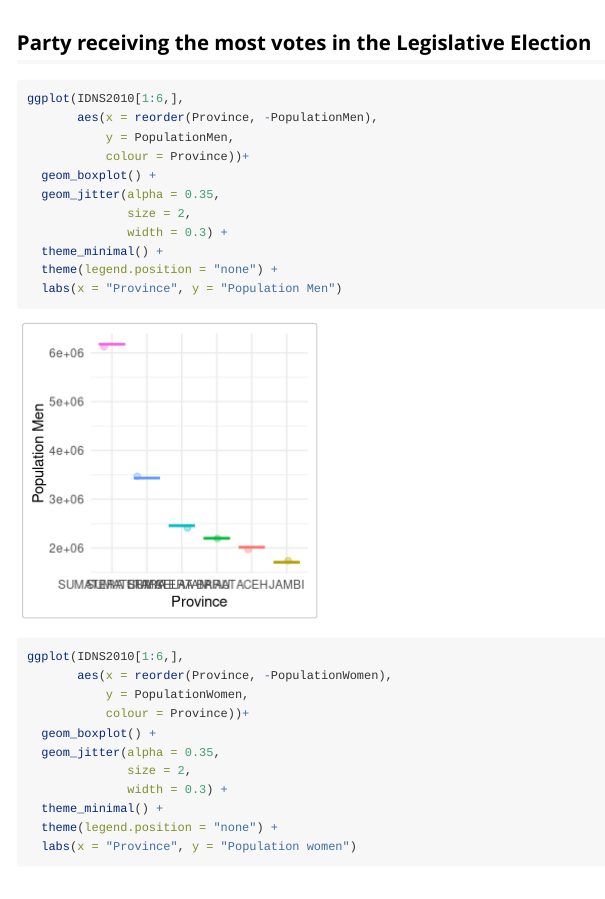
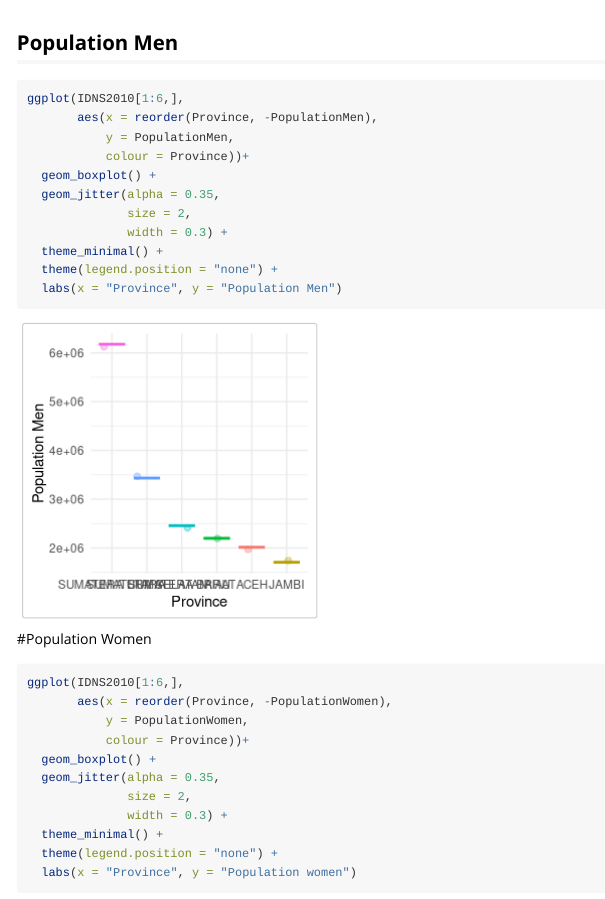
Before and after one commit to FahroziFahrozi/indoelectdata, an R Markdown document (vignettes/exploring-the-censusdata.Rmd): the page in a window 1100 px wide, from 3480 px down. Rendered offline with R 4.5, knitr and Pandoc, with nearby package versions; code that draws random numbers runs with fixed seeds of ours; some code elsewhere in the file could not run offline; long lines of code are wrapped.

Commit message:
Update exploring-the-censusdata.Rmd

````diff
--- a/vignettes/exploring-the-censusdata.Rmd
+++ b/vignettes/exploring-the-censusdata.Rmd
@@ -143,7 +143,7 @@ ggplot(IDNS2010[1:6,],
   theme(legend.position = "none")
 ```
 
-## Party receiving the most votes in the Legislative Election
+## Population Men
 
 ```{r PopulationMen}
 ggplot(IDNS2010[1:6,],
@@ -159,6 +159,7 @@ ggplot(IDNS2010[1:6,],
   labs(x = "Province", y = "Population Men")
 
 ```
+#Population Women
 
 ```{r PopulationWomen}
 ggplot(IDNS2010[1:6,],
````
